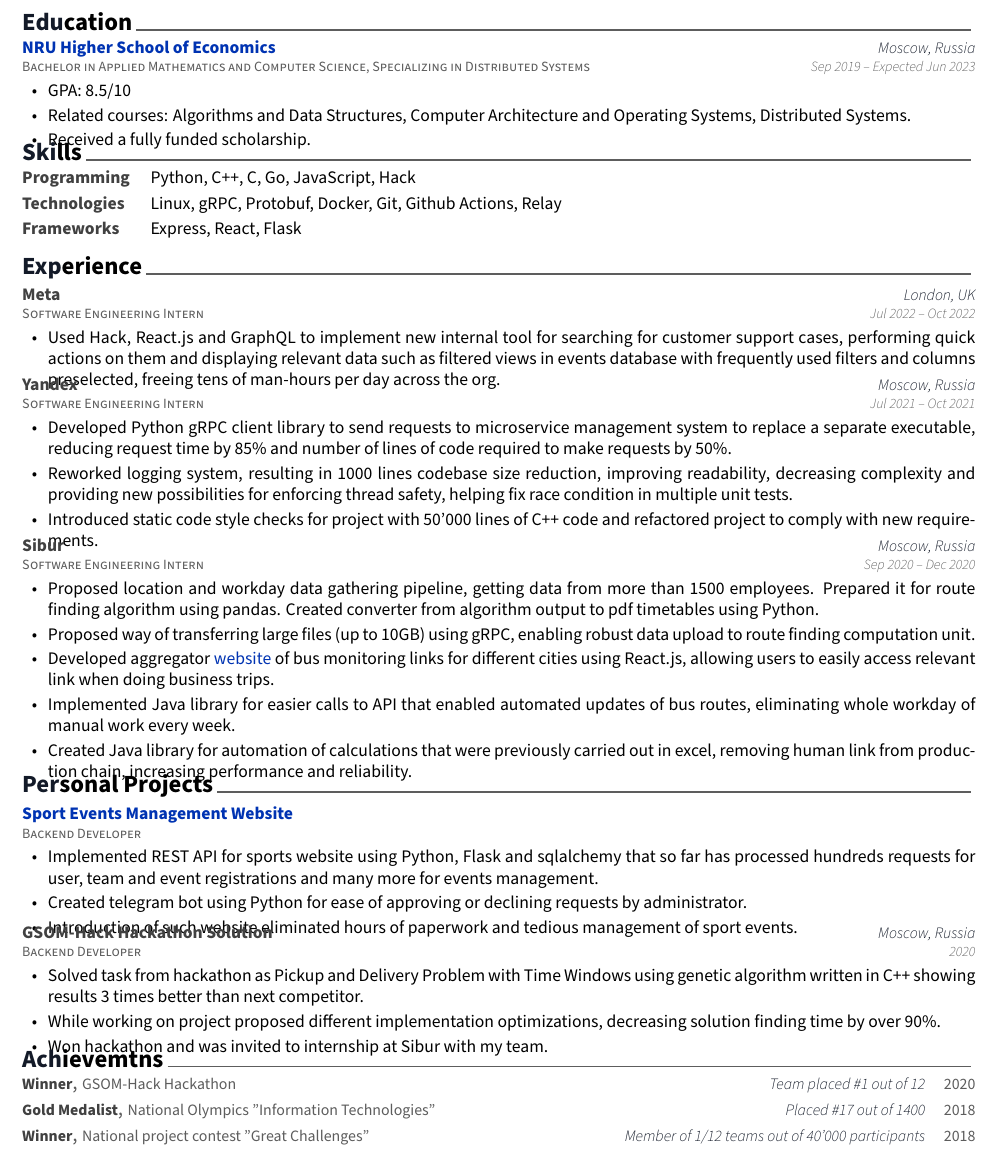
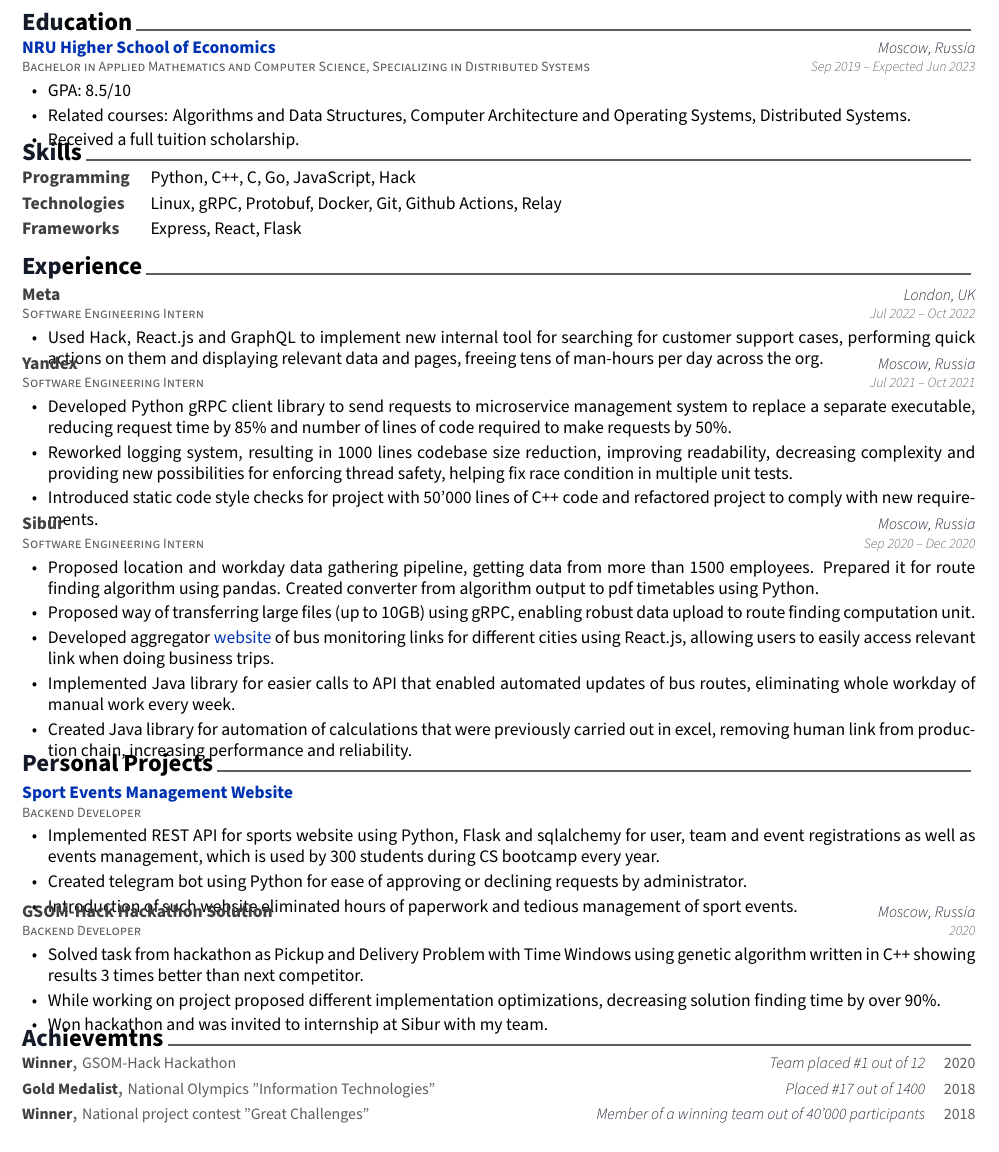
Before and after one commit to SphericalPotatoInVacuum/CV, a LaTeX CV (src/cv.tex, which reads src/sections/education.tex, src/sections/experience.tex, src/sections/honors.tex): part of the page, cut so that both start at the same text. Compiled offline with XeLaTeX.

Commit message:
📝 Update phrasing

```diff
--- a/src/sections/education.tex
+++ b/src/sections/education.tex
@@ -22,7 +22,7 @@
       Algorithms and Data Structures,
       Computer Architecture and Operating Systems,
       Distributed Systems.
-      \item Received a fully funded scholarship.
+      \item Received a full tuition scholarship.
     \end{cvitems}
   }
 
--- a/src/sections/experience.tex
+++ b/src/sections/experience.tex
@@ -18,8 +18,7 @@
   {
     \begin{cvitems} % Description(s) of tasks/responsibilities
       \item Used Hack, React.js and GraphQL to implement new internal tool for searching for customer support cases, performing
-      quick actions on them and displaying relevant data such as filtered views in events database with frequently used filters and columns
-      preselected, freeing tens of man-hours per day across the org.
+      quick actions on them and displaying relevant data and pages, freeing tens of man-hours per day across the org.
     \end{cvitems}
   }
 
--- a/src/sections/honors.tex
+++ b/src/sections/honors.tex
@@ -26,7 +26,7 @@
   \cvhonor
   {Winner} % Award
   {National project contest "Great Challenges"} % Event
-  {Member of 1/12 teams out of 40'000 participants} % Location
+  {Member of a winning team out of 40'000 participants} % Location
   {2018} % Date(s)
 
   %---------------------------------------------------------
--- a/src/sections/projects.tex
+++ b/src/sections/projects.tex
@@ -17,8 +17,8 @@
   {} % Date(s)
   {
     \begin{cvitems} % Description(s) of experience/contributions/knowledge
-      \item Implemented REST API for sports website using Python, Flask and sqlalchemy that so far has processed hundreds requests for user,
-      team and event registrations and many more for events management.
+      \item Implemented REST API for sports website using Python, Flask and sqlalchemy for user,
+      team and event registrations as well as events management, which is used by 300 students during CS bootcamp every year.
       \item Created telegram bot using Python for ease of approving or declining requests by administrator.
       \item Introduction of such website eliminated hours of paperwork and tedious management of sport events.
     \end{cvitems}
```
